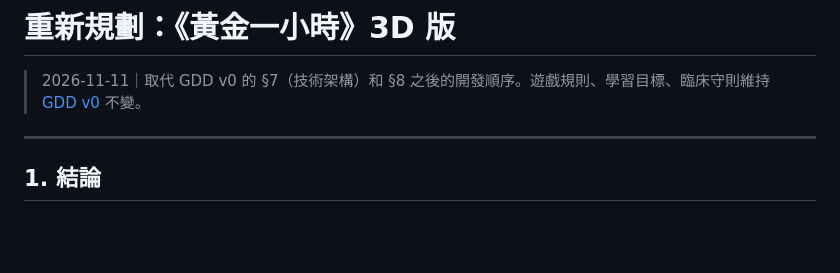
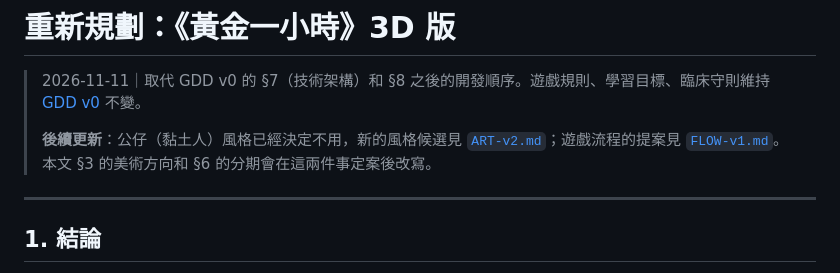
Before and after one commit to bobyu89/np-games1, a Markdown page: docs/PLAN-3D.md, the part around the change. Rendered like a GitHub page; blank space fills up the shorter version.

```diff
--- a/docs/PLAN-3D.md
+++ b/docs/PLAN-3D.md
@@ -1,6 +1,8 @@
 # 重新規劃：《黃金一小時》3D 版
 
 > 2026-11-11｜取代 GDD v0 的 §7（技術架構）和 §8 之後的開發順序。遊戲規則、學習目標、臨床守則維持 [GDD v0](GDD-v0.md) 不變。
+>
+> **後續更新**：公仔（黏土人）風格已經決定不用，新的風格候選見 [`ART-v2.md`](ART-v2.md)；遊戲流程的提案見 [`FLOW-v1.md`](FLOW-v1.md)。本文 §3 的美術方向和 §6 的分期會在這兩件事定案後改寫。
 
 ---
 
```
Also changed, not shown: README.md (+1 -0 lines), docs/ART-v2.md (added, +84 -0 lines), docs/FLOW-v1.md (added, +119 -0 lines), docs/art/styleB-on-board.png (added), docs/art/styles-lineup.png (added), 4 other files.
